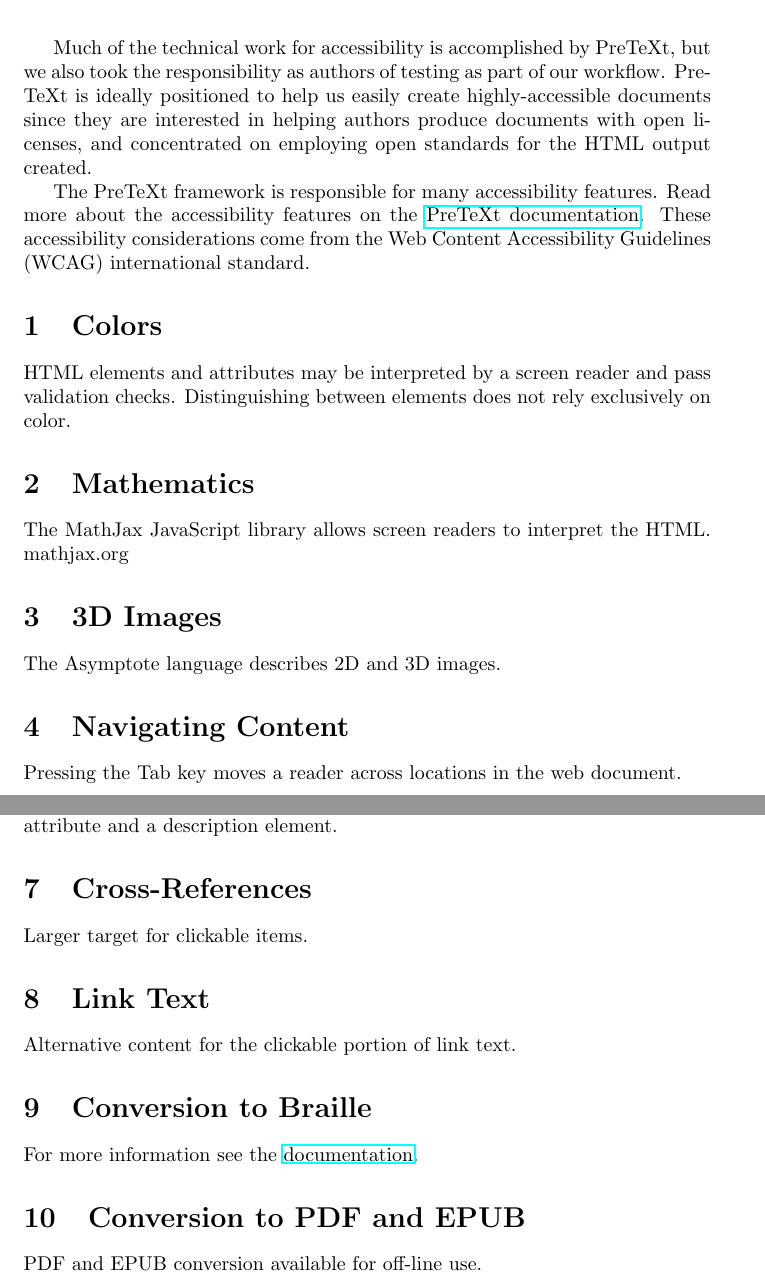
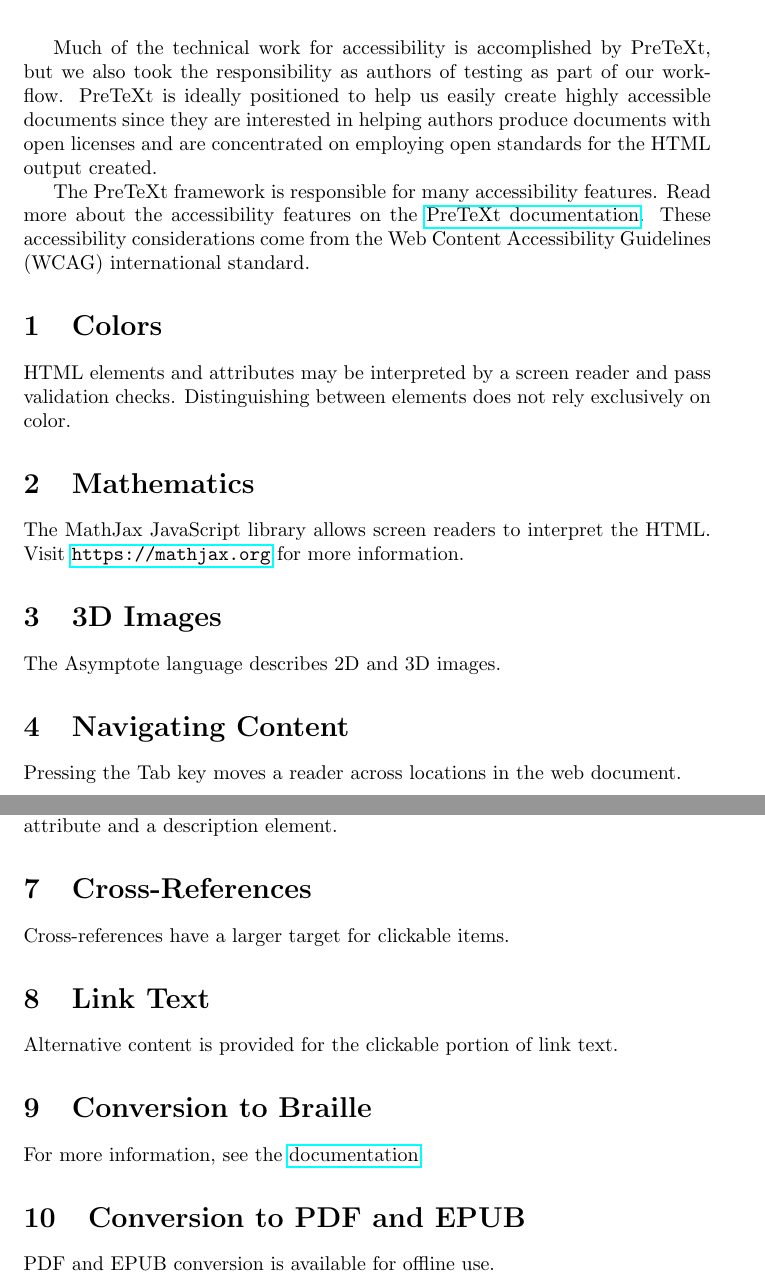
Before and after one commit to SageMathOER-CCC/sage-discrete-math, a LaTeX document (Accessibility_Considerations/Accessibility_Considerations.tex): two parts of pages 1 and 2 of 2, joined at a grey line, cut so that both start at the same text. Compiled offline with pdfLaTeX.

Commit message:
minor adjustments to accessibility docs (#180)

```diff
--- a/Accessibility_Considerations/Accessibility_Considerations.tex
+++ b/Accessibility_Considerations/Accessibility_Considerations.tex
@@ -6,59 +6,49 @@
 \author{Zunaid Ahmed, Allaoua Boughrira, Hellen Colman, Samuel Lubliner}
 \begin{document}
 \maketitle
-Much of the technical work for accessibility is accomplished by PreTeXt, but we also took the responsibility as authors of testing as part of our workflow. PreTeXt is ideally positioned to help us easily create highly-accessible documents since they are interested in helping authors produce documents with open licenses, and concentrated on employing open standards for the HTML output created.
+
+Much of the technical work for accessibility is accomplished by PreTeXt, but we also took the responsibility as authors of testing as part of our workflow. PreTeXt is ideally positioned to help us easily create highly accessible documents since they are interested in helping authors produce documents with open licenses and are concentrated on employing open standards for the HTML output created.
 
 The PreTeXt framework is responsible for many accessibility features. Read more about the accessibility features on the \href{https://pretextbook.org/doc/guide/html/topic-accessibility.html}{PreTeXt documentation}. These accessibility considerations come from the Web Content Accessibility Guidelines (WCAG) international standard.
-
 
 \section{Colors}
 
 HTML elements and attributes may be interpreted by a screen reader and pass validation checks. Distinguishing between elements does not rely exclusively on color.
 
-
 \section{Mathematics}
 
-The MathJax JavaScript library allows screen readers to interpret the HTML.
-mathjax.org
-
+The MathJax JavaScript library allows screen readers to interpret the HTML. Visit \url{https://mathjax.org} for more information.
 
 \section{3D Images}
 
 The Asymptote language describes 2D and 3D images.
 
-
 \section{Navigating Content}
 
 Pressing the Tab key moves a reader across locations in the web document.
-
 
 \section{Links}
 
 Hyperlinks are consistent with WCAG recommendations.
 
-
 \section{Image Description}
 
-Screen readers pick up a short description, which migrates to the HTML @alt attribute and a description element.
-
+Screen readers pick up a short description, which migrates to the HTML \texttt{@alt} attribute and a description element.
 
 \section{Cross-References}
 
-Larger target for clickable items.
-
+Cross-references have a larger target for clickable items.
 
 \section{Link Text}
 
-Alternative content for the clickable portion of link text.
-
+Alternative content is provided for the clickable portion of link text.
 
 \section{Conversion to Braille}
 
-For more information see the \href{https://pretextbook.org/doc/guide/html/publisher-braille.html}{documentation}.
-
+For more information, see the \href{https://pretextbook.org/doc/guide/html/publisher-braille.html}{documentation}.
 
 \section{Conversion to PDF and EPUB}
 
-PDF and EPUB conversion available for off-line use.
+PDF and EPUB conversion is available for offline use.
 
 \end{document}
```
Also changed, not shown: Accessibility_Considerations/Accessibility_Considerations.pdf.
